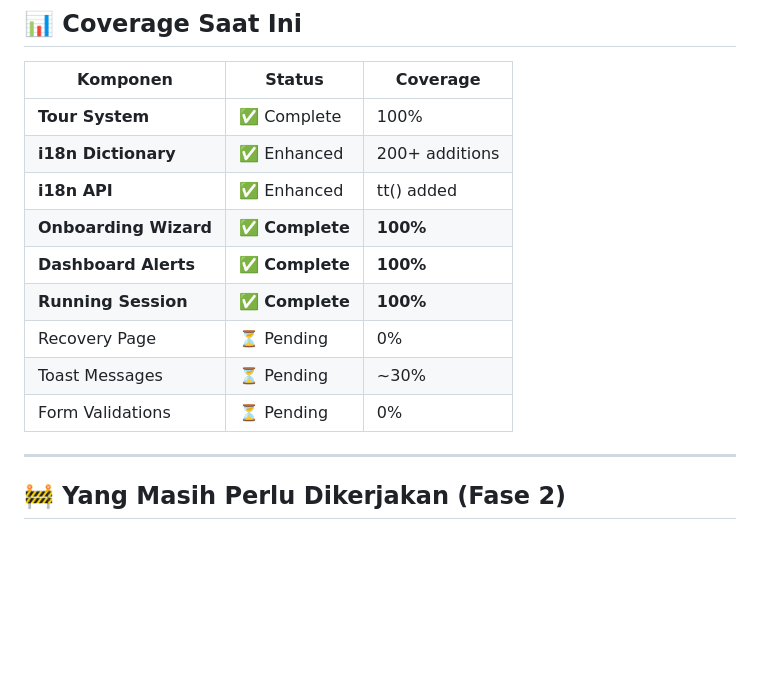
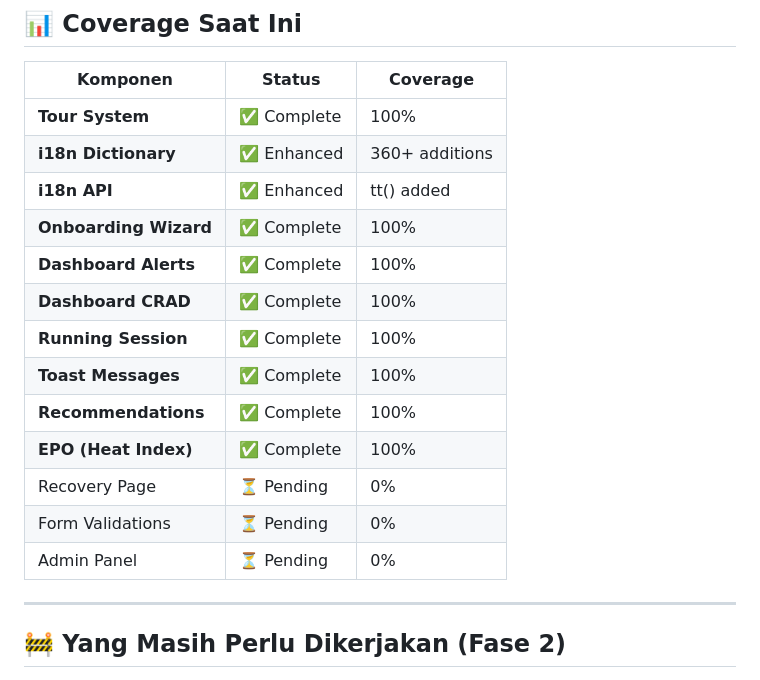
Before and after one commit to Mostoples/AERVIO, a Markdown page: PROGRESS-I18N.md, the part around one of its changes. Rendered like a GitHub page; blank space fills up the shorter version.

```diff
--- a/PROGRESS-I18N.md
+++ b/PROGRESS-I18N.md
@@ -97,14 +97,18 @@ this.start([
 | Komponen | Status | Coverage |
 |----------|--------|----------|
 | **Tour System** | ✅ Complete | 100% |
-| **i18n Dictionary** | ✅ Enhanced | 200+ additions |
+| **i18n Dictionary** | ✅ Enhanced | 360+ additions |
 | **i18n API** | ✅ Enhanced | tt() added |
-| **Onboarding Wizard** | ✅ **Complete** | **100%** |
-| **Dashboard Alerts** | ✅ **Complete** | **100%** |
-| **Running Session** | ✅ **Complete** | **100%** |
+| **Onboarding Wizard** | ✅ Complete | 100% |
+| **Dashboard Alerts** | ✅ Complete | 100% |
+| **Dashboard CRAD** | ✅ Complete | 100% |
+| **Running Session** | ✅ Complete | 100% |
+| **Toast Messages** | ✅ Complete | 100% |
+| **Recommendations** | ✅ Complete | 100% |
+| **EPO (Heat Index)** | ✅ Complete | 100% |
 | Recovery Page | ⏳ Pending | 0% |
-| Toast Messages | ⏳ Pending | ~30% |
 | Form Validations | ⏳ Pending | 0% |
+| Admin Panel | ⏳ Pending | 0% |
 
 ---
 
```
Also changed, not shown: other parts of PROGRESS-I18N.md (+44 -1 lines).
